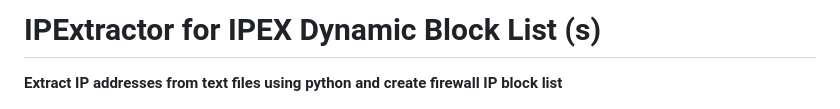
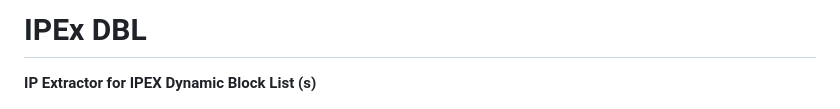
Before and after one commit to ZEROF/ipextractor, a Markdown page: README.md, the part around the change. Drawn GitHub-style.

Commit message:
Update misleading README description

```diff
--- a/README.md
+++ b/README.md
@@ -1,7 +1,7 @@
 
-# IPExtractor for IPEX Dynamic Block List (s)
+# IPEx DBL
 <p style="margin-left: auto;margin-right: auto;">
-<b> Extract IP addresses from text files using python and create firewall IP block list </b>
+<b> IP Extractor for IPEX Dynamic Block List (s) </b>
 </p>
 <div style="margin-left: auto;
             margin-right: auto;
```
